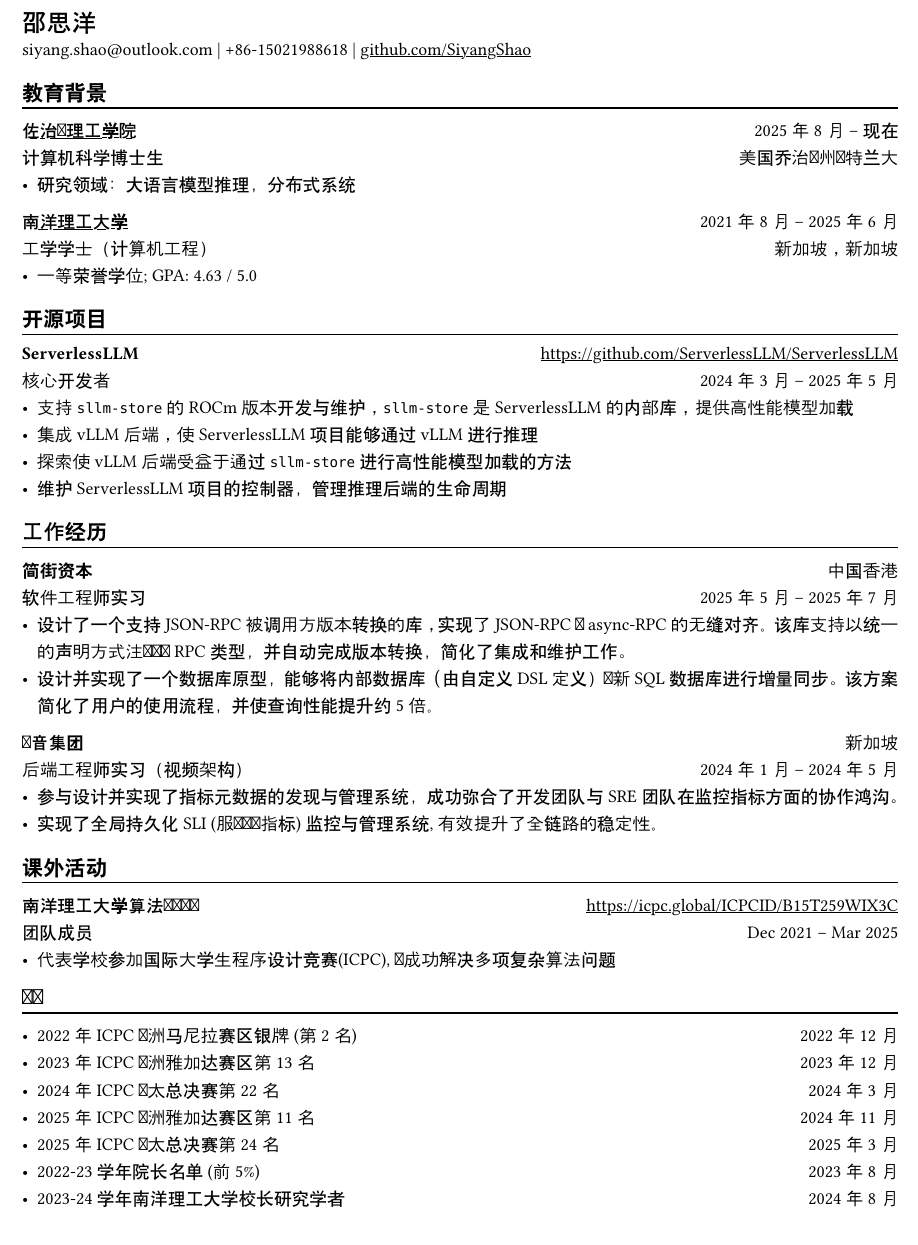
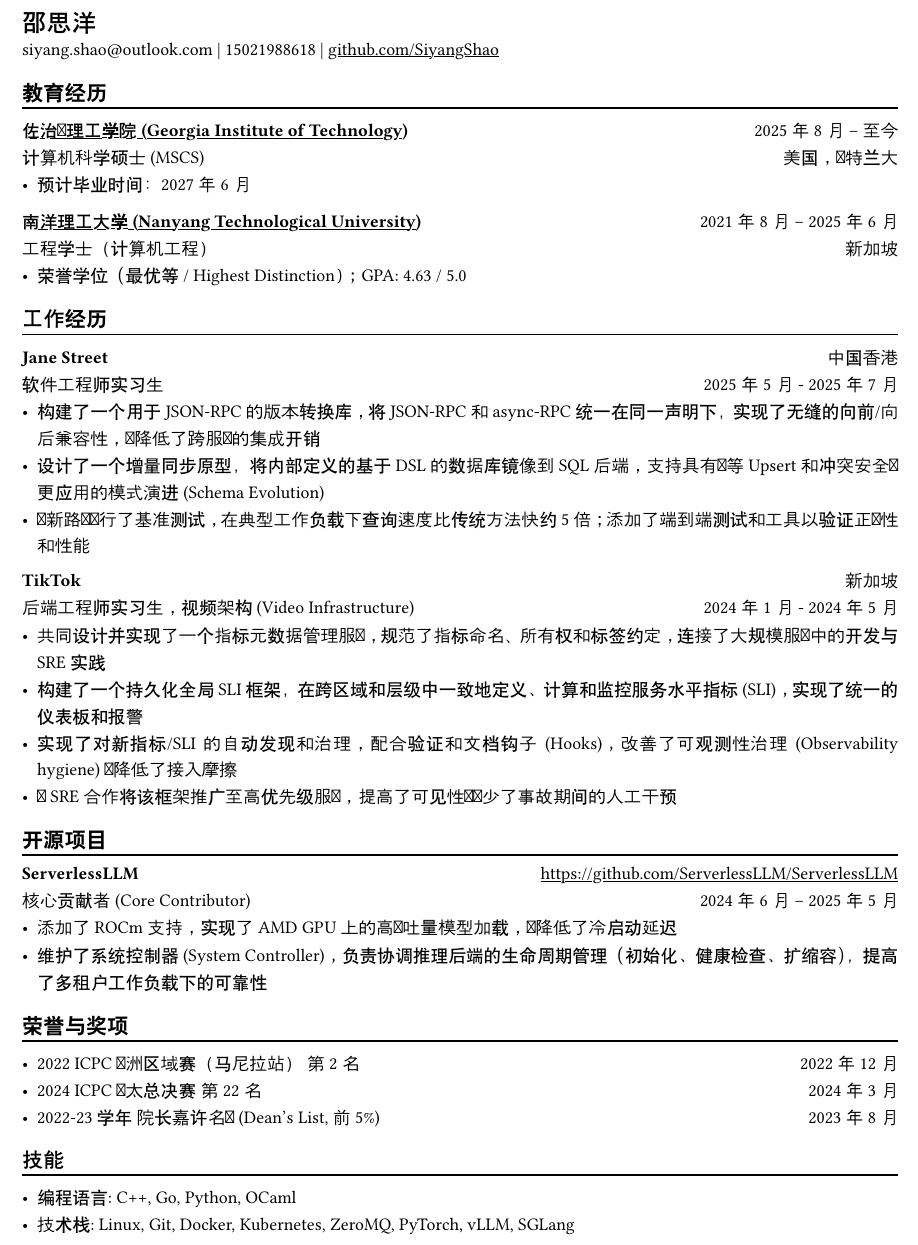
Before and after one commit to SiyangShao/resume, a Typst document (main_cn.typ): part of the page, cut so that both start at the same text. Compiled offline with Typst 0.15; a missing font is replaced by an installed copy or a similar font.

Commit message:
update: resume

```diff
--- a/main_cn.typ
+++ b/main_cn.typ
@@ -18,63 +24,59 @@
 }
 
 = 邵思洋
+siyang.shao\@outlook.com | 15021988618 | #link("https://github.com/SiyangShao")[github.com/SiyangShao]
 
-siyang.shao\@outlook.com |
-+86-15021988618 | #link("https://github.com/SiyangShao")[github.com/SiyangShao]
+== 教育经历
+#chiline()
+#link("https://www.gatech.edu/")[*佐治亚理工学院 (Georgia Institute of Technology)*] #h(1fr) 2025年8月 -- 至今 \
+计算机科学硕士 (MSCS) #h(1fr) 美国，亚特兰大 \
+- 预计毕业时间：2027年6月
 
-== 教育背景
+#link("https://www.ntu.edu.sg/")[*南洋理工大学 (Nanyang Technological University)*] #h(1fr) 2021年8月 -- 2025年6月 \
+工程学士（计算机工程） #h(1fr) 新加坡 \
+- 荣誉学位（最优等 / Highest Distinction）；GPA: 4.63 / 5.0
+
+
+== 工作经历
 #chiline()
+*Jane Street* #h(1fr) 中国香港 \
+软件工程师实习生 #h(1fr) 2025年5月 - 2025年7月 \
+- 构建了一个用于 JSON-RPC 的版本转换库，将 JSON-RPC 和 async-RPC 统一在同一声明下，实现了无缝的向前/向后兼容性，并降低了跨服务的集成开销
+- 设计了一个增量同步原型，将内部定义的基于 DSL 的数据库镜像到 SQL 后端，支持具有幂等 Upsert 和冲突安全变更应用的模式演进 (Schema Evolution)
+- 对新路径进行了基准测试，在典型工作负载下查询速度比传统方法快约 5 倍；添加了端到端测试和工具以验证正确性和性能
 
-#link("https://www.gatech.edu/")[*佐治亚理工学院*] #h(1fr) 2025年8月 -- 现在 \
-计算机科学博士生 #h(1fr) 美国乔治亚州亚特兰大 \
-- 研究领域：大语言模型推理，分布式系统
+*TikTok* #h(1fr) 新加坡 \
+后端工程师实习生，视频架构 (Video Infrastructure) #h(1fr) 2024年1月 - 2024年5月 \
+- 共同设计并实现了一个指标元数据管理服务，规范了指标命名、所有权和标签约定，连接了大规模服务中的开发与 SRE 实践
+- 构建了一个持久化全局 SLI 框架，在跨区域和层级中一致地定义、计算和监控服务水平指标 (SLI)，实现了统一的仪表板和报警
+- 实现了对新指标/SLI 的自动发现和治理，配合验证和文档钩子 (Hooks)，改善了可观测性治理 (Observability hygiene) 并降低了接入摩擦
+- 与 SRE 合作将该框架推广至高优先级服务，提高了可见性并减少了事故期间的人工干预
 
-#link("https://www.ntu.edu.sg/")[*南洋理工大学*] #h(1fr) 2021年8月 -- 2025年6月 \
-工学学士（计算机工程） #h(1fr) 新加坡，新加坡\
-- 一等荣誉学位; GPA: 4.63 / 5.0
 
 == 开源项目
 #chiline()
+*ServerlessLLM* #h(1fr) #link("https://github.com/ServerlessLLM/ServerlessLLM") \
+核心贡献者 (Core Contributor) #h(1fr) 2024年6月 -- 2025年5月 \
+- 添加了 ROCm 支持，实现了 AMD GPU 上的高吞吐量模型加载，并降低了冷启动延迟
+- 维护了系统控制器 (System Controller)，负责协调推理后端的生命周期管理（初始化、健康检查、扩缩容），提高了多租户工作负载下的可靠性
+// - 通过审查 PR、分类 Issue 和更新文档与贡献者协作，确保发布质量和可复现性
 
-*ServerlessLLM* #h(1fr) #link("https://github.com/ServerlessLLM/ServerlessLLM") \
-核心开发者 #h(1fr) 2024年3月 -- 2025年5月 \
-// - ROCm support, vLLM integration, and part of maintainance
-- 支持 `sllm-store` 的 ROCm版本开发与维护，`sllm-store` 是 ServerlessLLM 的内部库，提供高性能模型加载
-- 集成 vLLM 后端，使 ServerlessLLM 项目能够通过 vLLM 进行推理
-- 探索使 vLLM 后端受益于通过 `sllm-store` 进行高性能模型加载的方法
-- 维护 ServerlessLLM 项目的控制器，管理推理后端的生命周期
 
-== 工作经历
-#chiline()
-*简街资本* #h(1fr) 中国香港\
-软件工程师实习 #h(1fr) 2025年5月 -- 2025年7月 \
-- 设计了一个支持 JSON-RPC 被调用方版本转换的库，实现了 JSON-RPC 与 async-RPC 的无缝对齐。该库支持以统一的声明方式注册两种 RPC 类型，并自动完成版本转换，简化了集成和维护工作。
-- 设计并实现了一个数据库原型，能够将内部数据库（由自定义 DSL 定义）与新 SQL 数据库进行增量同步。该方案简化了用户的使用流程，并使查询性能提升约 5 倍。
-*抖音集团* #h(1fr) 新加坡\
-后端工程师实习（视频架构） #h(1fr)  2024年1月 -- 2024年5月
-- 参与设计并实现了指标元数据的发现与管理系统，成功弥合了开发团队与 SRE 团队在监控指标方面的协作鸿沟。
-- 实现了全局持久化 SLI (服务级别指标) 监控与管理系统, 有效提升了全链路的稳定性。
-
-== 课外活动
+== 荣誉与奖项
 #chiline()
 
-// *NTU Open Source Society* \
-// HackOSS Technical Director #h(1fr) Jun 2022 -- Jun 2023 \
-// - Organized open-source community events in 'HackOSS Day'
-// - Lead team to complete projects, help team members learn and use open-source tools
-*南洋理工大学算法竞赛团队* #h(1fr) #link("https://icpc.global/ICPCID/B15T259WIX3C") \
-团队成员 #h(1fr) Dec 2021 -- Mar 2025\
-- 代表学校参加国际大学生程序设计竞赛(ICPC), 并成功解决多项复杂算法问题
-
-== 奖项
-#chiline()
+- 2022 ICPC 亚洲区域赛（马尼拉站） 第 2 名 #h(1fr) 2022年12月
+// - 2023 ICPC 亚洲区域赛（雅加达站） 第 13 名 #h(1fr) 2023年12月
+- 2024 ICPC 亚太总决赛 第 22 名 #h(1fr) 2024年3月
+// - 2025 ICPC 亚洲区域赛（雅加达站） 第 11 名 #h(1fr) 2024年12月
+// - 2025 ICPC 亚太锦标赛 第 24 名 #h(1fr) 2025年3月
+- 2022-23学年 院长嘉许名单 (Dean's List, 前 5%) #h(1fr) 2023年8月
+// - 2023-24学年 南洋理工大学校长研究奖学金 (NTU President Research Scholar) #h(1fr) 2024年8月
 // - Shopee Code League Finalist #h(1fr) Mar 2022
 // - ICPC Trainning Camp Powered by Huawei (Top 10 in South East Asia and Asia Pacific) #h(1fr) Feb 2022
 
-- 2022 年 ICPC 亚洲马尼拉赛区银牌 (第 2 名) #h(1fr) 2022 年 12 月
-- 2023 年 ICPC 亚洲雅加达赛区第 13 名 #h(1fr) 2023 年 12 月
-- 2024 年 ICPC 亚太总决赛第 22 名 #h(1fr) 2024 年 3 月
-- 2025 年 ICPC 亚洲雅加达赛区第 11 名 #h(1fr) 2024 年 11 月
-- 2025 年 ICPC 亚太总决赛第 24 名 #h(1fr) 2025 年 3 月
-- 2022-23 学年院长名单 (前 5%) #h(1fr) 2023 年 8 月
-- 2023-24 学年南洋理工大学校长研究学者 #h(1fr) 2024 年 8 月
+== 技能
+#chiline()
+
+- 编程语言: C++, Go, Python, OCaml
+- 技术栈: Linux, Git, Docker, Kubernetes, ZeroMQ, PyTorch, vLLM, SGLang
```
Also changed, not shown: main.typ (deleted, +0 -78 lines), main_work.typ (+2 -2 lines), main_cn.typ (8 more changed lines).
